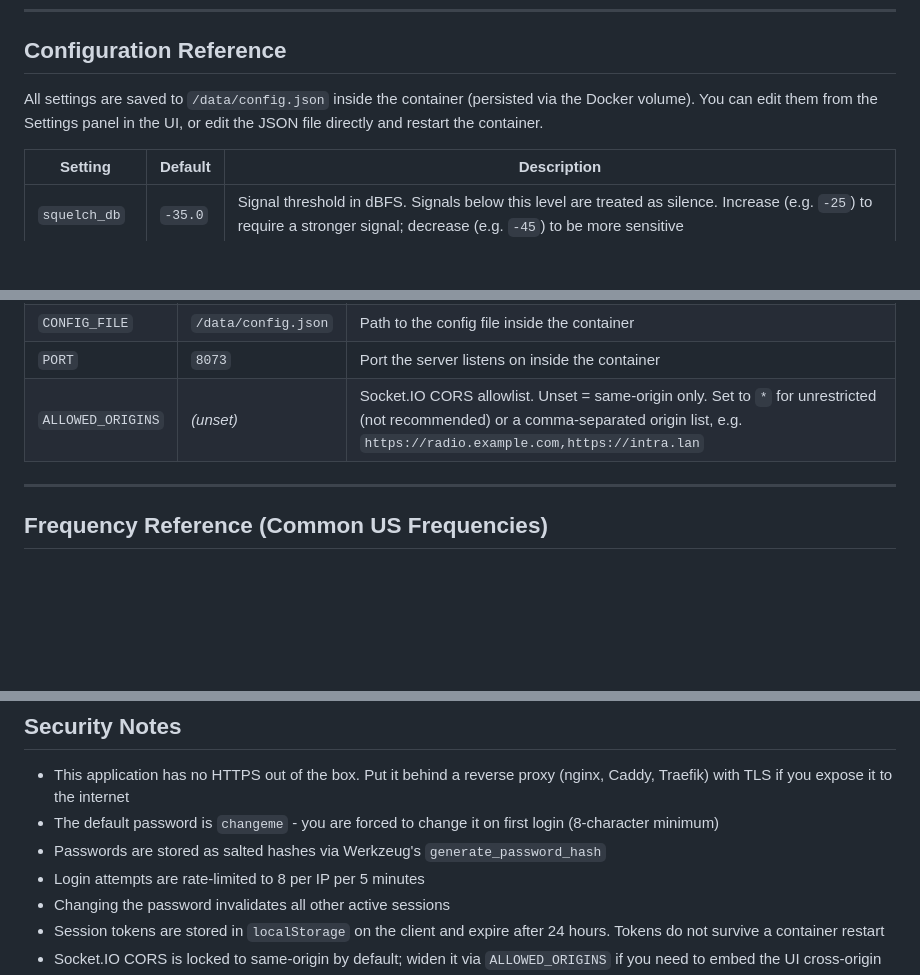
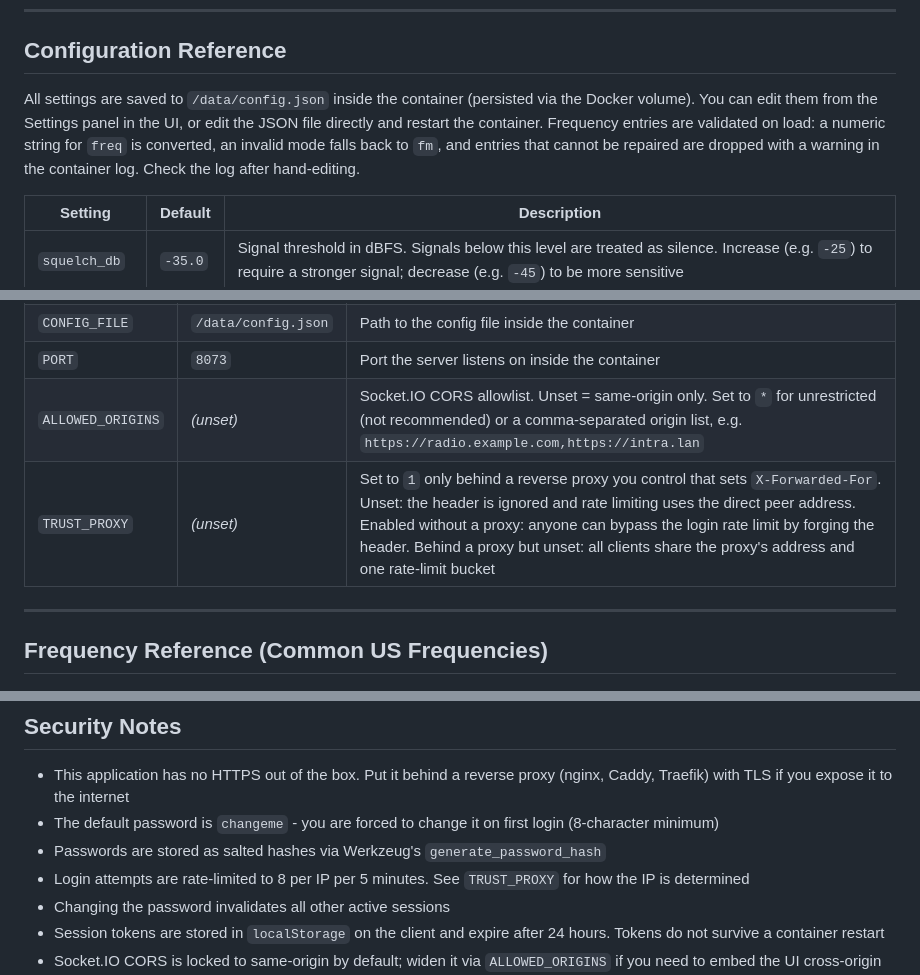
Before and after one commit to NullAngst/rtl-sdr-scanner, a Markdown page: README.md, 3 parts joined by grey strips. Drawn GitHub-style; blank space fills up the shorter version.

Commit message:
Enhance README with configuration and security details
Expanded the configuration reference with details on frequency validation and added explanation for the TRUST_PROXY setting. Updated the login attempts rate-limiting note to include information about TRUST_PROXY.

```diff
--- a/README.md
+++ b/README.md
@@ -131,7 +131,7 @@ If device passthrough does not work, add `--privileged` instead of the `--device
 
 ## Configuration Reference
 
-All settings are saved to `/data/config.json` inside the container (persisted via the Docker volume). You can edit them from the Settings panel in the UI, or edit the JSON file directly and restart the container.
+All settings are saved to `/data/config.json` inside the container (persisted via the Docker volume). You can edit them from the Settings panel in the UI, or edit the JSON file directly and restart the container. Frequency entries are validated on load: a numeric string for `freq` is converted, an invalid mode falls back to `fm`, and entries that cannot be repaired are dropped with a warning in the container log. Check the log after hand-editing.
 
 | Setting | Default | Description |
 |---|---|---|
@@ -163,6 +163,7 @@ These are set in `docker-compose.yml` or passed with `-e` on `docker run`:
 | `CONFIG_FILE` | `/data/config.json` | Path to the config file inside the container |
 | `PORT` | `8073` | Port the server listens on inside the container |
 | `ALLOWED_ORIGINS` | *(unset)* | Socket.IO CORS allowlist. Unset = same-origin only. Set to `*` for unrestricted (not recommended) or a comma-separated origin list, e.g. `https://radio.example.com,https://intra.lan` |
+| `TRUST_PROXY`     | *(unset)*           | Set to `1` only behind a reverse proxy you control that sets `X-Forwarded-For`. Unset: the header is ignored and rate limiting uses the direct peer address. Enabled without a proxy: anyone can bypass the login rate limit by forging the header. Behind a proxy but unset: all clients share the proxy's address and one rate-limit bucket |
 
 ---
 
@@ -273,7 +274,7 @@ Reads are non-blocking (`select` with a 50ms timeout). A single empty timeout is
 - This application has no HTTPS out of the box. Put it behind a reverse proxy (nginx, Caddy, Traefik) with TLS if you expose it to the internet
 - The default password is `changeme` - you are forced to change it on first login (8-character minimum)
 - Passwords are stored as salted hashes via Werkzeug's `generate_password_hash`
-- Login attempts are rate-limited to 8 per IP per 5 minutes
+- Login attempts are rate-limited to 8 per IP per 5 minutes. See `TRUST_PROXY` for how the IP is determined
 - Changing the password invalidates all other active sessions
 - Session tokens are stored in `localStorage` on the client and expire after 24 hours. Tokens do not survive a container restart
 - Socket.IO CORS is locked to same-origin by default; widen it via `ALLOWED_ORIGINS` if you need to embed the UI cross-origin
```
